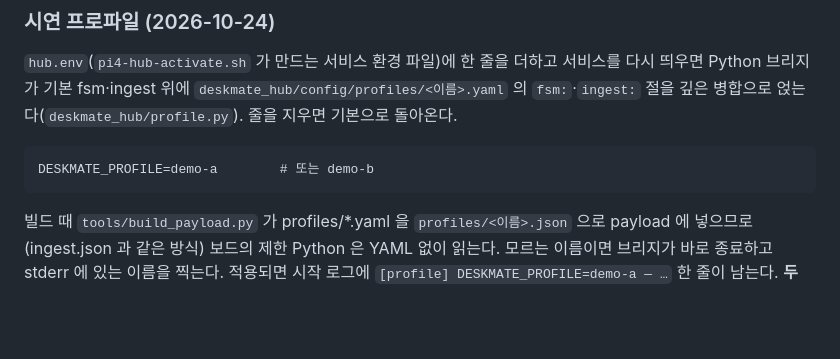
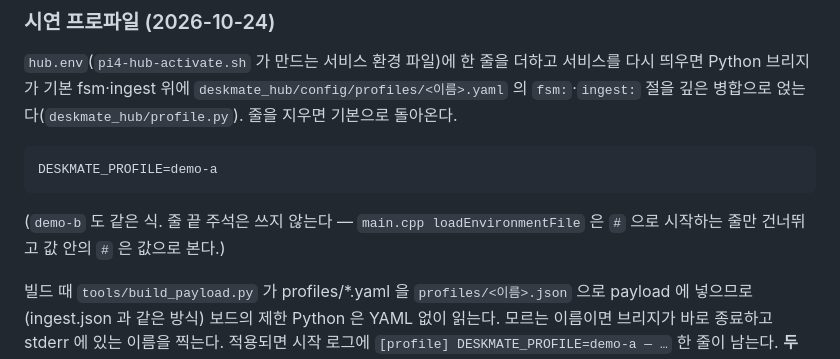
Before and after one commit to ddkk0714/2026ESWContest_smart_TEAMMATE, a Markdown page: hub/atlas/README.md, the part around the change. Rendered like a GitHub page; blank space fills up the shorter version.

Commit message:
docs(atlas): hub.env 의 DESKMATE_PROFILE 예시에서 줄 끝 주석 제거 — loadEnvironmentFile 은 값 안의 # 을 값으로 읽는다

````diff
--- a/hub/atlas/README.md
+++ b/hub/atlas/README.md
@@ -49,8 +49,10 @@ Python 브리지를 실센서 모드로 띄우려면 서비스 환경에 `DESKMA
 `deskmate_hub/config/profiles/<이름>.yaml` 의 `fsm:`·`ingest:` 절을 깊은 병합으로 얹는다(`deskmate_hub/profile.py`). 줄을 지우면 기본으로 돌아온다.
 
 ```
-DESKMATE_PROFILE=demo-a        # 또는 demo-b
+DESKMATE_PROFILE=demo-a
 ```
+
+(`demo-b` 도 같은 식. 줄 끝 주석은 쓰지 않는다 — `main.cpp loadEnvironmentFile` 은 `#` 으로 시작하는 줄만 건너뛰고 값 안의 `#` 은 값으로 본다.)
 
 빌드 때 `tools/build_payload.py` 가 profiles/*.yaml 을 `profiles/<이름>.json` 으로 payload 에 넣으므로(ingest.json 과 같은 방식) 보드의 제한 Python 은
 YAML 없이 읽는다. 모르는 이름이면 브리지가 바로 종료하고 stderr 에 있는 이름을 찍는다. 적용되면 시작 로그에 `[profile] DESKMATE_PROFILE=demo-a — …` 한 줄이 남는다.
````
